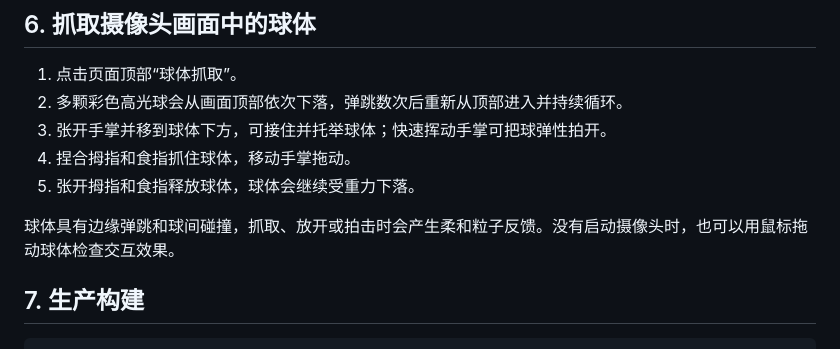
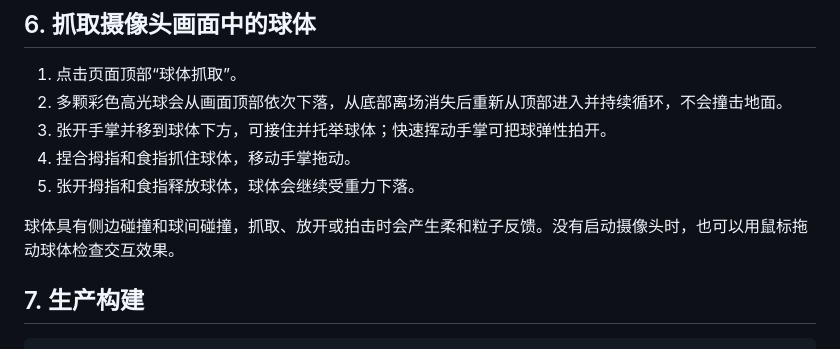
Before and after one commit to liyu313010-ship-it/hand_gesture_grab, a Markdown page: docs/使用手册.md, the part around the change. Drawn GitHub-style.

```diff
--- a/docs/使用手册.md
+++ b/docs/使用手册.md
@@ -77,12 +77,12 @@ http://localhost:5173/
 ## 6. 抓取摄像头画面中的球体
 
 1. 点击页面顶部“球体抓取”。
-2. 多颗彩色高光球会从画面顶部依次下落，弹跳数次后重新从顶部进入并持续循环。
+2. 多颗彩色高光球会从画面顶部依次下落，从底部离场消失后重新从顶部进入并持续循环，不会撞击地面。
 3. 张开手掌并移到球体下方，可接住并托举球体；快速挥动手掌可把球弹性拍开。
 4. 捏合拇指和食指抓住球体，移动手掌拖动。
 5. 张开拇指和食指释放球体，球体会继续受重力下落。
 
-球体具有边缘弹跳和球间碰撞，抓取、放开或拍击时会产生柔和粒子反馈。没有启动摄像头时，也可以用鼠标拖动球体检查交互效果。
+球体具有侧边碰撞和球间碰撞，抓取、放开或拍击时会产生柔和粒子反馈。没有启动摄像头时，也可以用鼠标拖动球体检查交互效果。
 
 ## 7. 生产构建
 
```
Also changed, not shown: docs/技术说明.md (+2 -2 lines), readme.md (+2 -2 lines), docs/界面预览.png, 2 other files.
